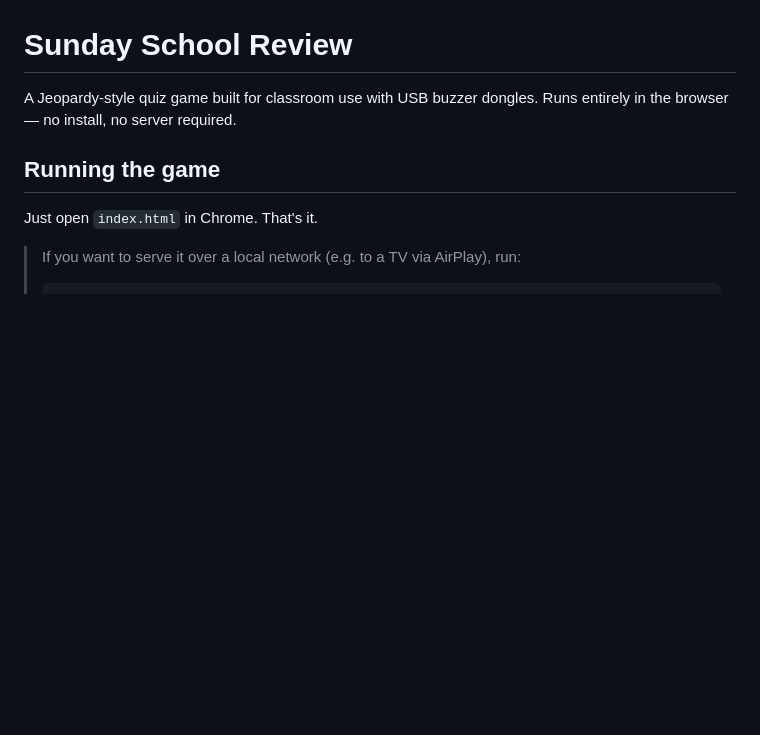
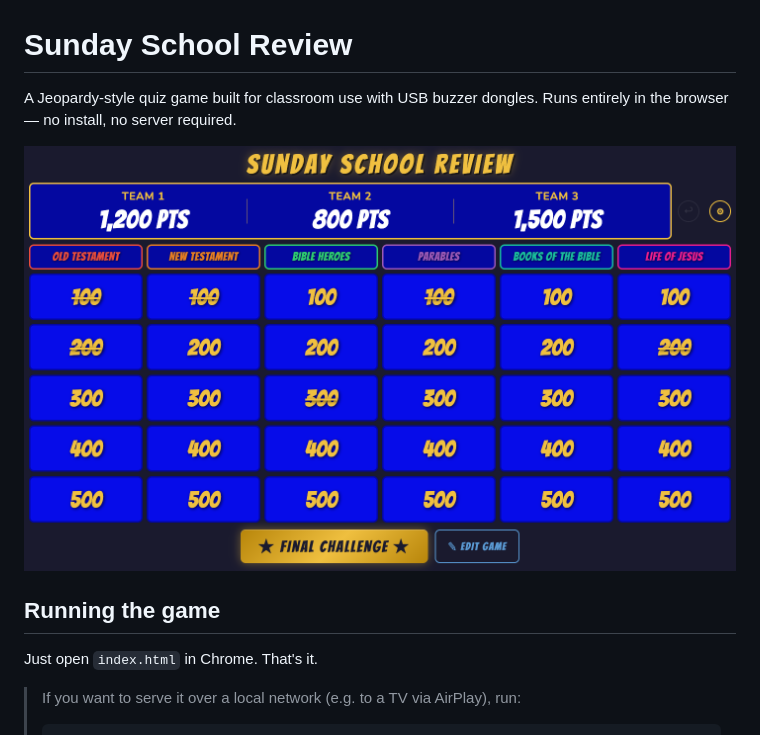
Before and after one commit to satxsam/buzzergame, a Markdown page: README.md, the part around the change. GitHub-like rendering; pictures changed too: screenshot.png (added); blank space fills up the shorter version.

Commit message:
Add screenshot to README
Co-Authored-By: Claude Sonnet 4.6 <noreply@anthropic.com>

```diff
--- a/README.md
+++ b/README.md
@@ -1,6 +1,8 @@
 # Sunday School Review
 
 A Jeopardy-style quiz game built for classroom use with USB buzzer dongles. Runs entirely in the browser — no install, no server required.
+
+![Sunday School Review game board](screenshot.png)
 
 ## Running the game
 
```
